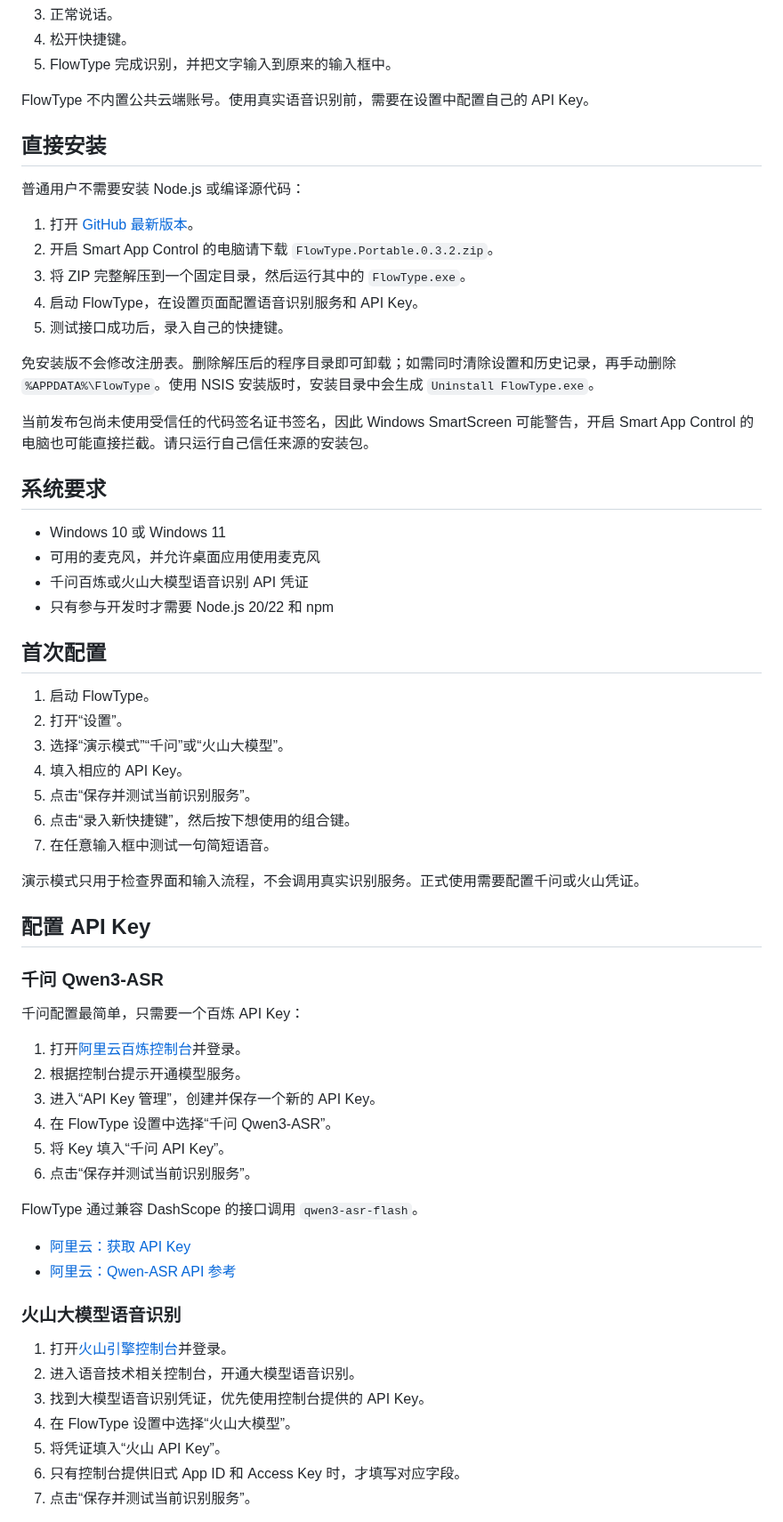
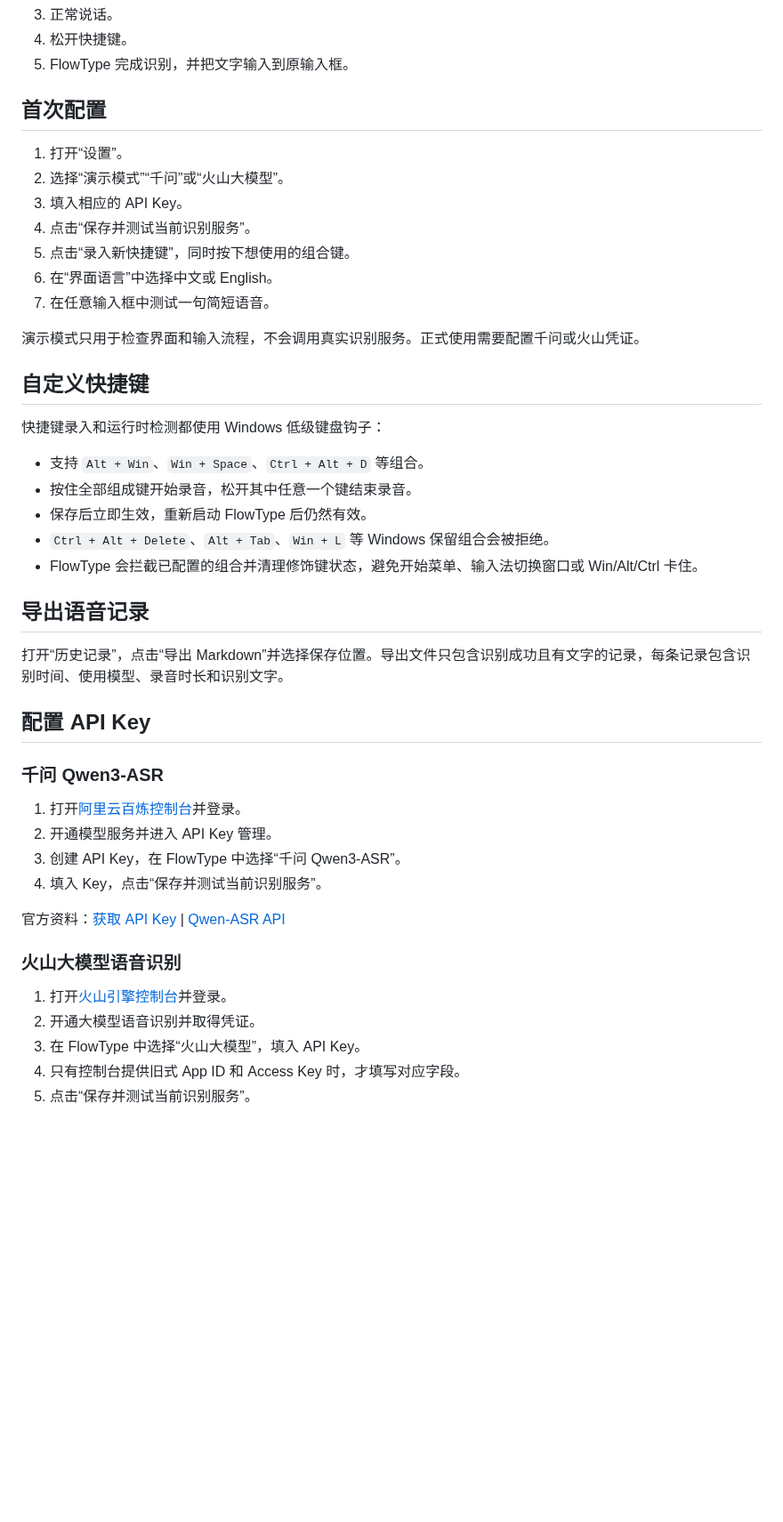
Before and after one commit to yinbaozong/flowtype, a Markdown page: README.zh-CN.md, the part around one of its changes. Shown at 89% size. Drawn GitHub-style; blank space fills up the shorter version.

Commit message:
Release FlowType 0.4.0 with bilingual UI

```diff
--- a/README.zh-CN.md
+++ b/README.zh-CN.md
@@ -30,67 +40,49 @@ FlowType 是一款使用 Electron、React 和 TypeScript 开发的 Windows 桌
 3. 正常说话。
 4. 松开快捷键。
-5. FlowType 完成识别，并把文字输入到原来的输入框中。
-
-FlowType 不内置公共云端账号。使用真实语音识别前，需要在设置中配置自己的 API Key。
-
-## 直接安装
-
-普通用户不需要安装 Node.js 或编译源代码：
-
-1. 打开 [GitHub 最新版本](https://github.com/yinbaozong/flowtype/releases/latest)。
-2. 开启 Smart App Control 的电脑请下载 `FlowType.Portable.0.3.2.zip`。
-3. 将 ZIP 完整解压到一个固定目录，然后运行其中的 `FlowType.exe`。
-4. 启动 FlowType，在设置页面配置语音识别服务和 API Key。
-5. 测试接口成功后，录入自己的快捷键。
-
-免安装版不会修改注册表。删除解压后的程序目录即可卸载；如需同时清除设置和历史记录，再手动删除 `%APPDATA%\FlowType`。使用 NSIS 安装版时，安装目录中会生成 `Uninstall FlowType.exe`。
-
-当前发布包尚未使用受信任的代码签名证书签名，因此 Windows SmartScreen 可能警告，开启 Smart App Control 的电脑也可能直接拦截。请只运行自己信任来源的安装包。
-
-## 系统要求
-
-- Windows 10 或 Windows 11
-- 可用的麦克风，并允许桌面应用使用麦克风
-- 千问百炼或火山大模型语音识别 API 凭证
-- 只有参与开发时才需要 Node.js 20/22 和 npm
+5. FlowType 完成识别，并把文字输入到原输入框。
 
 ## 首次配置
 
-1. 启动 FlowType。
-2. 打开“设置”。
-3. 选择“演示模式”“千问”或“火山大模型”。
-4. 填入相应的 API Key。
-5. 点击“保存并测试当前识别服务”。
-6. 点击“录入新快捷键”，然后按下想使用的组合键。
+1. 打开“设置”。
+2. 选择“演示模式”“千问”或“火山大模型”。
+3. 填入相应的 API Key。
+4. 点击“保存并测试当前识别服务”。
+5. 点击“录入新快捷键”，同时按下想使用的组合键。
+6. 在“界面语言”中选择中文或 English。
 7. 在任意输入框中测试一句简短语音。
 
 演示模式只用于检查界面和输入流程，不会调用真实识别服务。正式使用需要配置千问或火山凭证。
+
+## 自定义快捷键
+
+快捷键录入和运行时检测都使用 Windows 低级键盘钩子：
+
+- 支持 `Alt + Win`、`Win + Space`、`Ctrl + Alt + D` 等组合。
+- 按住全部组成键开始录音，松开其中任意一个键结束录音。
+- 保存后立即生效，重新启动 FlowType 后仍然有效。
+- `Ctrl + Alt + Delete`、`Alt + Tab`、`Win + L` 等 Windows 保留组合会被拒绝。
+- FlowType 会拦截已配置的组合并清理修饰键状态，避免开始菜单、输入法切换窗口或 Win/Alt/Ctrl 卡住。
+
+## 导出语音记录
+
+打开“历史记录”，点击“导出 Markdown”并选择保存位置。导出文件只包含识别成功且有文字的记录，每条记录包含识别时间、使用模型、录音时长和识别文字。
 
 ## 配置 API Key
 
 ### 千问 Qwen3-ASR
 
-千问配置最简单，只需要一个百炼 API Key：
+1. 打开[阿里云百炼控制台](https://bailian.console.aliyun.com/)并登录。
+2. 开通模型服务并进入 API Key 管理。
+3. 创建 API Key，在 FlowType 中选择“千问 Qwen3-ASR”。
+4. 填入 Key，点击“保存并测试当前识别服务”。
 
-1. 打开[阿里云百炼控制台](https://bailian.console.aliyun.com/)并登录。
-2. 根据控制台提示开通模型服务。
-3. 进入“API Key 管理”，创建并保存一个新的 API Key。
-4. 在 FlowType 设置中选择“千问 Qwen3-ASR”。
-5. 将 Key 填入“千问 API Key”。
-6. 点击“保存并测试当前识别服务”。
-
-FlowType 通过兼容 DashScope 的接口调用 `qwen3-asr-flash`。
-
-- [阿里云：获取 API Key](https://help.aliyun.com/zh/model-studio/get-api-key)
-- [阿里云：Qwen-ASR API 参考](https://help.aliyun.com/zh/model-studio/qwen-asr-api-reference)
+官方资料：[获取 API Key](https://help.aliyun.com/zh/model-studio/get-api-key) | [Qwen-ASR API](https://help.aliyun.com/zh/model-studio/qwen-asr-api-reference)
 
 ### 火山大模型语音识别
 
 1. 打开[火山引擎控制台](https://www.volcengine.com/)并登录。
-2. 进入语音技术相关控制台，开通大模型语音识别。
-3. 找到大模型语音识别凭证，优先使用控制台提供的 API Key。
-4. 在 FlowType 设置中选择“火山大模型”。
-5. 将凭证填入“火山 API Key”。
-6. 只有控制台提供旧式 App ID 和 Access Key 时，才填写对应字段。
-7. 点击“保存并测试当前识别服务”。
+2. 开通大模型语音识别并取得凭证。
+3. 在 FlowType 中选择“火山大模型”，填入 API Key。
+4. 只有控制台提供旧式 App ID 和 Access Key 时，才填写对应字段。
+5. 点击“保存并测试当前识别服务”。
 
```
Also changed, not shown: other parts of README.zh-CN.md (+29 -70 lines), README.md (+5 -6 lines), docs/flowtype-current.png (added), 10 other files.
